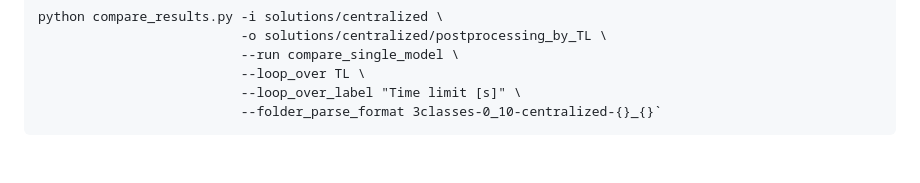
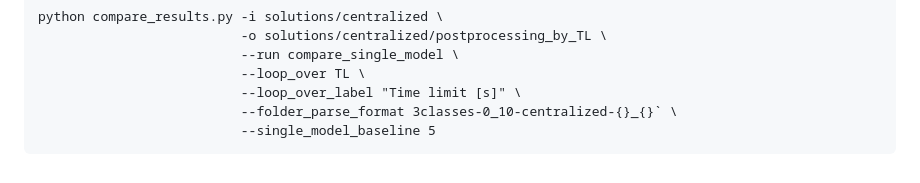
Before and after one commit to unimib-datAI/DFaaSOptimizer, a Markdown page: README.md, the part around the change. Drawn GitHub-style.

````diff
--- a/README.md
+++ b/README.md
@@ -652,5 +652,6 @@ python compare_results.py -i solutions/centralized \
                           --run compare_single_model \
                           --loop_over TL \
                           --loop_over_label "Time limit [s]" \
-                          --folder_parse_format 3classes-0_10-centralized-{}_{}`
+                          --folder_parse_format 3classes-0_10-centralized-{}_{}` \
+                          --single_model_baseline 5
 ```
````
